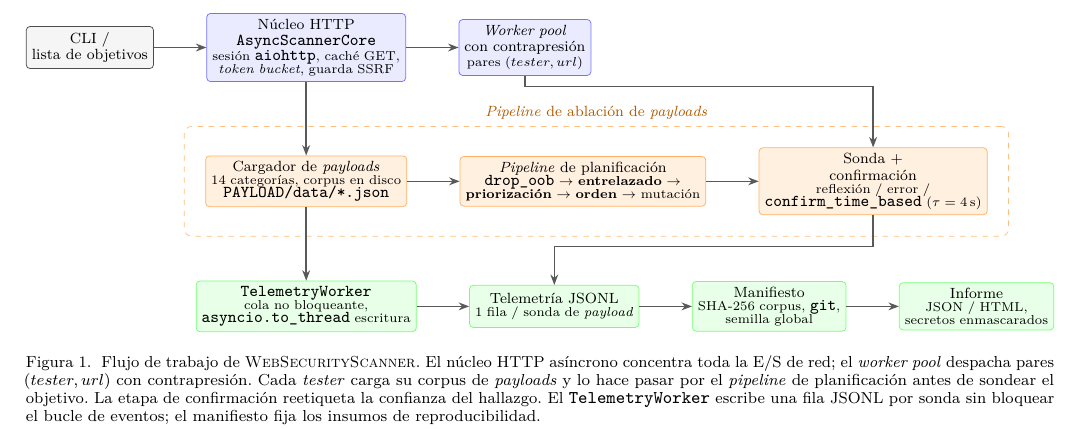
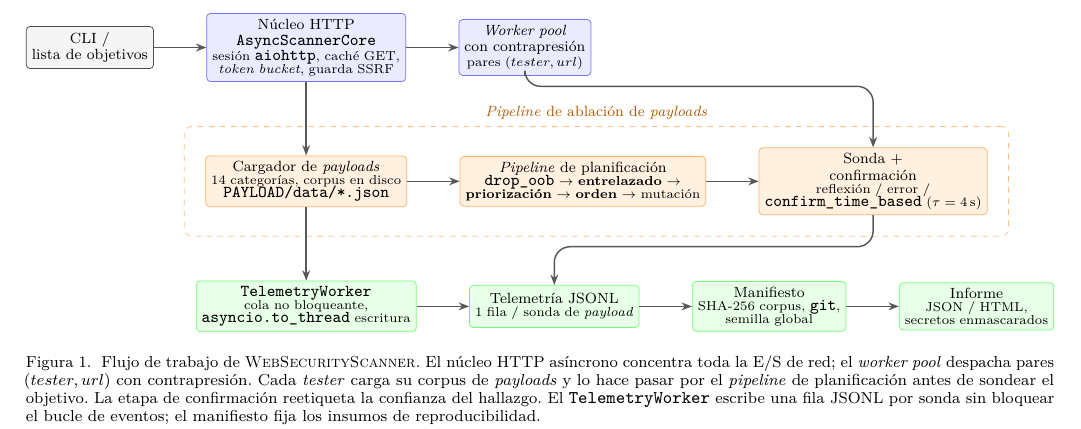
Before and after one commit to Luis000923/Web_security_scanner, a LaTeX paper (paper/submission/main.tex, which reads paper/submission/sections/02_arquitectura.tex): part of page 3 of 10, cut so that both start at the same text. Compiled offline with pdfLaTeX.

Commit message:
style(paper): round the corners of Figure 1's rerouted connectors
The two connectors reworked earlier to avoid crossing node text (pool->probe,
probe->jsonl) used sharp right-angle (Manhattan) turns, which read as boxy
next to the rest of the diagram's smooth curves. Added rounded corners=3mm
to soften the joints while keeping the exact same routing (still clears the
ablation-pipeline label and the scheduler node's text).

Co-Authored-By: Claude Sonnet 5 <noreply@anthropic.com>

```diff
--- a/paper/submission/sections/02_arquitectura.tex
+++ b/paper/submission/sections/02_arquitectura.tex
@@ -48,11 +48,11 @@ reproducibilidad. La \cref{fig:arquitectura} resume el flujo de trabajo.
     % --- flechas
     \draw[flecha] (cli) -- (core);
     \draw[flecha] (core) -- (pool);
-    \draw[flecha] (pool.south) -- ++(0,-2mm) -| (probe.north);
+    \draw[flecha, rounded corners=3mm] (pool.south) -- ++(0,-2mm) -| (probe.north);
     \draw[flecha] (load) -- (sched);
     \draw[flecha] (sched) -- (probe);
     \draw[flecha] (core.south) to[out=-90,in=90] (load.north);
-    \draw[flecha] (probe.south) -- ++(0,-6mm) -| (jsonl.north);
+    \draw[flecha, rounded corners=3mm] (probe.south) -- ++(0,-6mm) -| (jsonl.north);
     \draw[flecha] (load.south) to[out=-90,in=90] (tel.north);
     \draw[flecha] (tel) -- (jsonl);
     \draw[flecha] (jsonl) -- (manif);
```
